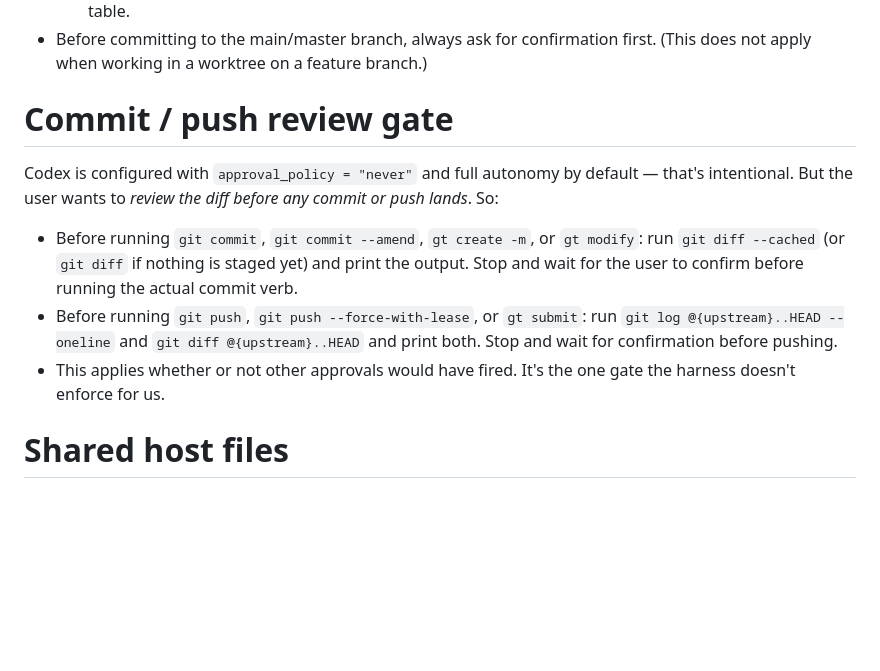
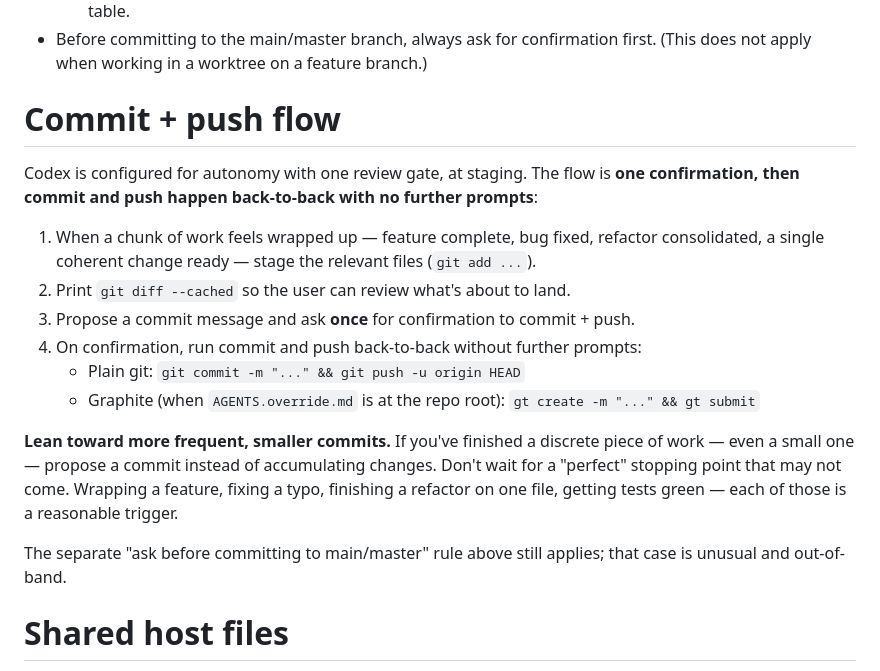
Before and after one commit to alanchrt/dotfiles, a Markdown page: dot_codex/AGENTS.md, the part around the change. Drawn GitHub-style; blank space fills up the shorter version.

Commit message:
feat(codex): one-confirmation commit+push, bias toward more commits
Two changes to the AGENTS.md commit gate:

1. Collapse the two-step "diff before commit, then log+diff before
   push" gate into a single confirmation at staging time. After the
   user OKs once, codex runs commit && push (or gt create -m && gt
   submit) back-to-back with no second prompt. Aggressive double-asks
   were the friction.

2. Add a stronger "lean toward more commits" nudge. Wrapping a
   feature, fixing a typo, finishing a refactor on one file, getting
   tests green — each is a reasonable commit trigger. Codex should
   propose, not accumulate.

```diff
--- a/dot_codex/AGENTS.md
+++ b/dot_codex/AGENTS.md
@@ -7,13 +7,20 @@
   - If `AGENTS.override.md` exists at the repo root with Graphite verbs, use `gt create -m "..."` instead of `git commit`. Same swaps: `gt modify` for `git commit --amend`, `gt create <name>` for `git checkout -b <name>`, `gt restack` for `git rebase`, `gt submit` for `gh pr create`. See the override for the full verb table.
 - Before committing to the main/master branch, always ask for confirmation first. (This does not apply when working in a worktree on a feature branch.)
 
-# Commit / push review gate
+# Commit + push flow
 
-Codex is configured with `approval_policy = "never"` and full autonomy by default — that's intentional. But the user wants to *review the diff before any commit or push lands*. So:
+Codex is configured for autonomy with one review gate, at staging. The flow is **one confirmation, then commit and push happen back-to-back with no further prompts**:
 
-- Before running `git commit`, `git commit --amend`, `gt create -m`, or `gt modify`: run `git diff --cached` (or `git diff` if nothing is staged yet) and print the output. Stop and wait for the user to confirm before running the actual commit verb.
-- Before running `git push`, `git push --force-with-lease`, or `gt submit`: run `git log @{upstream}..HEAD --oneline` and `git diff @{upstream}..HEAD` and print both. Stop and wait for confirmation before pushing.
-- This applies whether or not other approvals would have fired. It's the one gate the harness doesn't enforce for us.
+1. When a chunk of work feels wrapped up — feature complete, bug fixed, refactor consolidated, a single coherent change ready — stage the relevant files (`git add ...`).
+2. Print `git diff --cached` so the user can review what's about to land.
+3. Propose a commit message and ask **once** for confirmation to commit + push.
+4. On confirmation, run commit and push back-to-back without further prompts:
+   - Plain git: `git commit -m "..." && git push -u origin HEAD`
+   - Graphite (when `AGENTS.override.md` is at the repo root): `gt create -m "..." && gt submit`
+
+**Lean toward more frequent, smaller commits.** If you've finished a discrete piece of work — even a small one — propose a commit instead of accumulating changes. Don't wait for a "perfect" stopping point that may not come. Wrapping a feature, fixing a typo, finishing a refactor on one file, getting tests green — each of those is a reasonable trigger.
+
+The separate "ask before committing to main/master" rule above still applies; that case is unusual and out-of-band.
 
 # Shared host files
 
```
